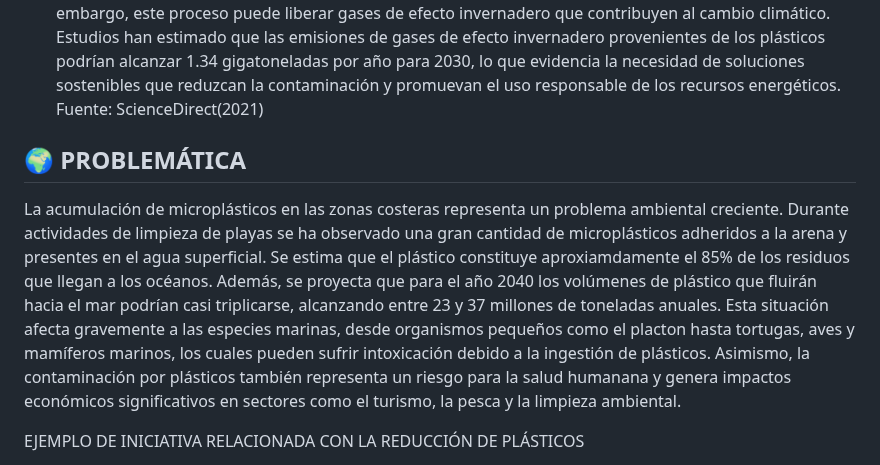
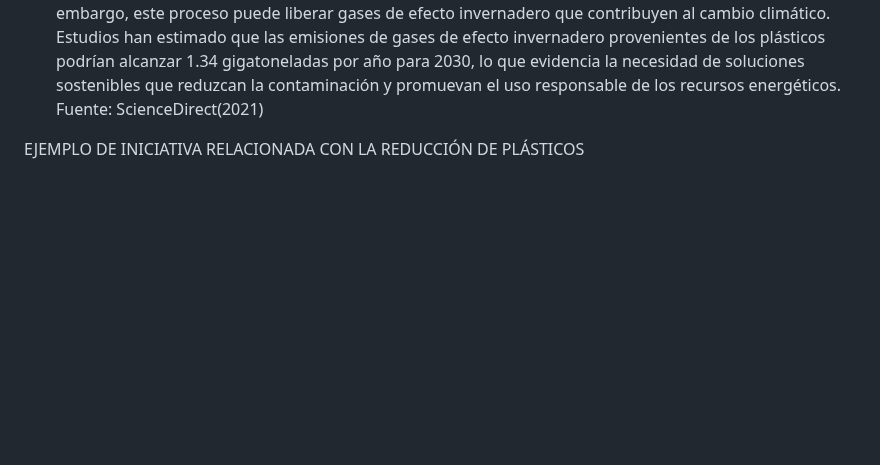
Before and after one commit to MRCDPLS/FdD_Equipo_07, a Markdown page: README.md, the part around one of its changes. Rendered like a GitHub page; blank space fills up the shorter version.

```diff
--- a/README.md
+++ b/README.md
@@ -18,11 +18,6 @@ Los microplásticos también afectan la calidad del agua potable y los sistemas
 - ODS 7:ENERGÍA ASEQUIBLE Y NO CONTAMINANTE
 Una de las formas de gestionar los residuos plásticos es la incineración para generar energía. Sin embargo, este proceso puede liberar gases de efecto invernadero que contribuyen al cambio climático. Estudios han estimado que las emisiones de gases de efecto invernadero provenientes de los plásticos podrían alcanzar 1.34 gigatoneladas por año para 2030, lo que evidencia la necesidad de soluciones sostenibles que reduzcan la contaminación y promuevan el uso responsable de los recursos energéticos.
 Fuente: ScienceDirect(2021)
-## 🌍 PROBLEMÁTICA
-
-La acumulación de microplásticos en las zonas costeras representa un problema ambiental creciente. Durante actividades de limpieza de playas se ha observado una gran cantidad de microplásticos adheridos a la arena y presentes en el agua superficial. Se estima que el plástico constituye aproxiamdamente el 85% de los residuos que llegan a los océanos. Además, se proyecta que para el año 2040 los volúmenes de plástico que fluirán hacia el mar podrían casi triplicarse, alcanzando entre 23 y 37 millones de toneladas anuales.
-Esta situación afecta gravemente a las especies marinas, desde organismos pequeños como el placton hasta tortugas, aves y mamíferos marinos, los cuales pueden sufrir intoxicación debido a la ingestión de plásticos.
-Asimismo, la contaminación por plásticos también representa un riesgo para la salud humanana y genera impactos económicos significativos en sectores como el turismo, la pesca y la limpieza ambiental.
 
 EJEMPLO  DE INICIATIVA RELACIONADA CON LA REDUCCIÓN DE PLÁSTICOS
 
```
Also changed, not shown: other parts of README.md (+1 -1 lines).
